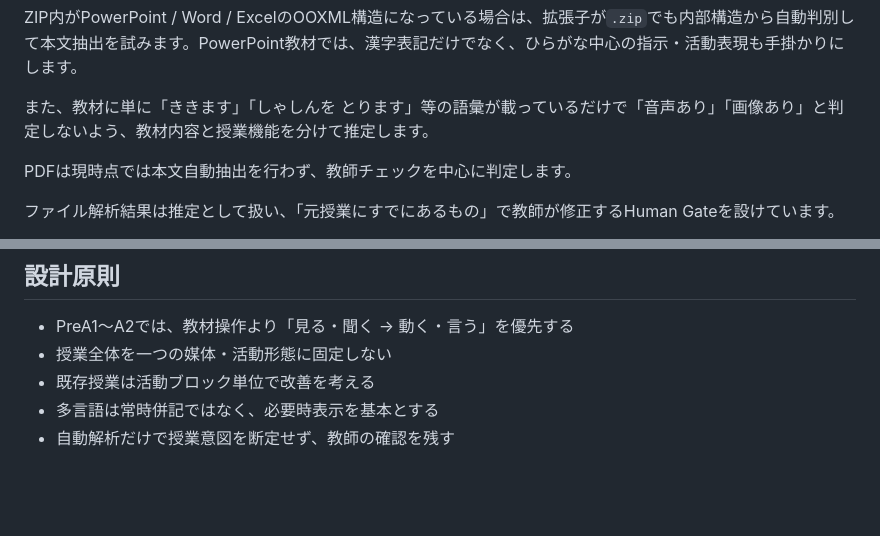
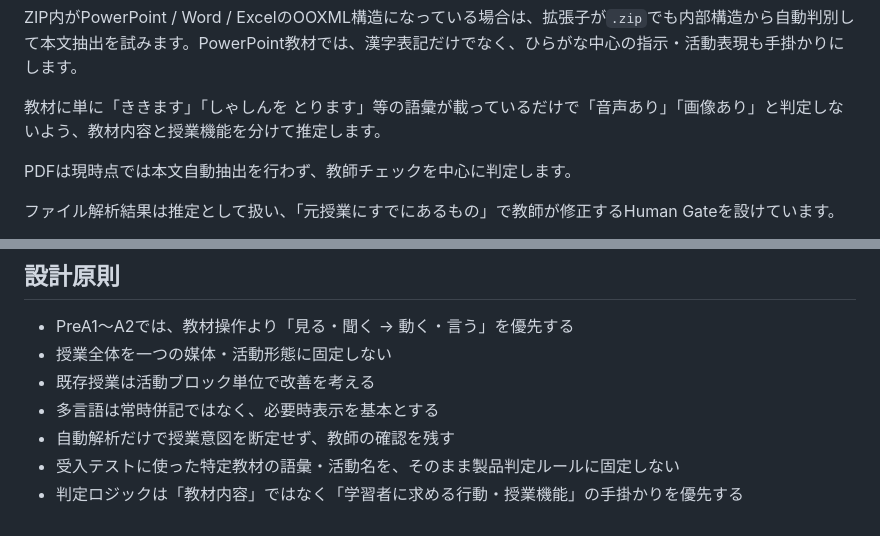
Before and after one commit to testeste55555/lesson-composition, a Markdown page: README.md, 2 parts joined by grey strips. Drawn GitHub-style; blank space fills up the shorter version.

Commit message:
Document generic-analysis principle and prevent test-case overfitting

```diff
--- a/README.md
+++ b/README.md
@@ -26,7 +26,7 @@ PC版・スマホ版は同じ判定エンジンを使用します。
 
 ZIP内がPowerPoint / Word / ExcelのOOXML構造になっている場合は、拡張子が`.zip`でも内部構造から自動判別して本文抽出を試みます。PowerPoint教材では、漢字表記だけでなく、ひらがな中心の指示・活動表現も手掛かりにします。
 
-また、教材に単に「ききます」「しゃしんを とります」等の語彙が載っているだけで「音声あり」「画像あり」と判定しないよう、教材内容と授業機能を分けて推定します。
+教材に単に「ききます」「しゃしんを とります」等の語彙が載っているだけで「音声あり」「画像あり」と判定しないよう、教材内容と授業機能を分けて推定します。
 
 PDFは現時点では本文自動抽出を行わず、教師チェックを中心に判定します。
 
@@ -71,3 +71,5 @@ PowerPointかHTMLかの二択ではなく、たとえば「身体反応・TPR ×
 - 既存授業は活動ブロック単位で改善を考える
 - 多言語は常時併記ではなく、必要時表示を基本とする
 - 自動解析だけで授業意図を断定せず、教師の確認を残す
+- 受入テストに使った特定教材の語彙・活動名を、そのまま製品判定ルールに固定しない
+- 判定ロジックは「教材内容」ではなく「学習者に求める行動・授業機能」の手掛かりを優先する
```
